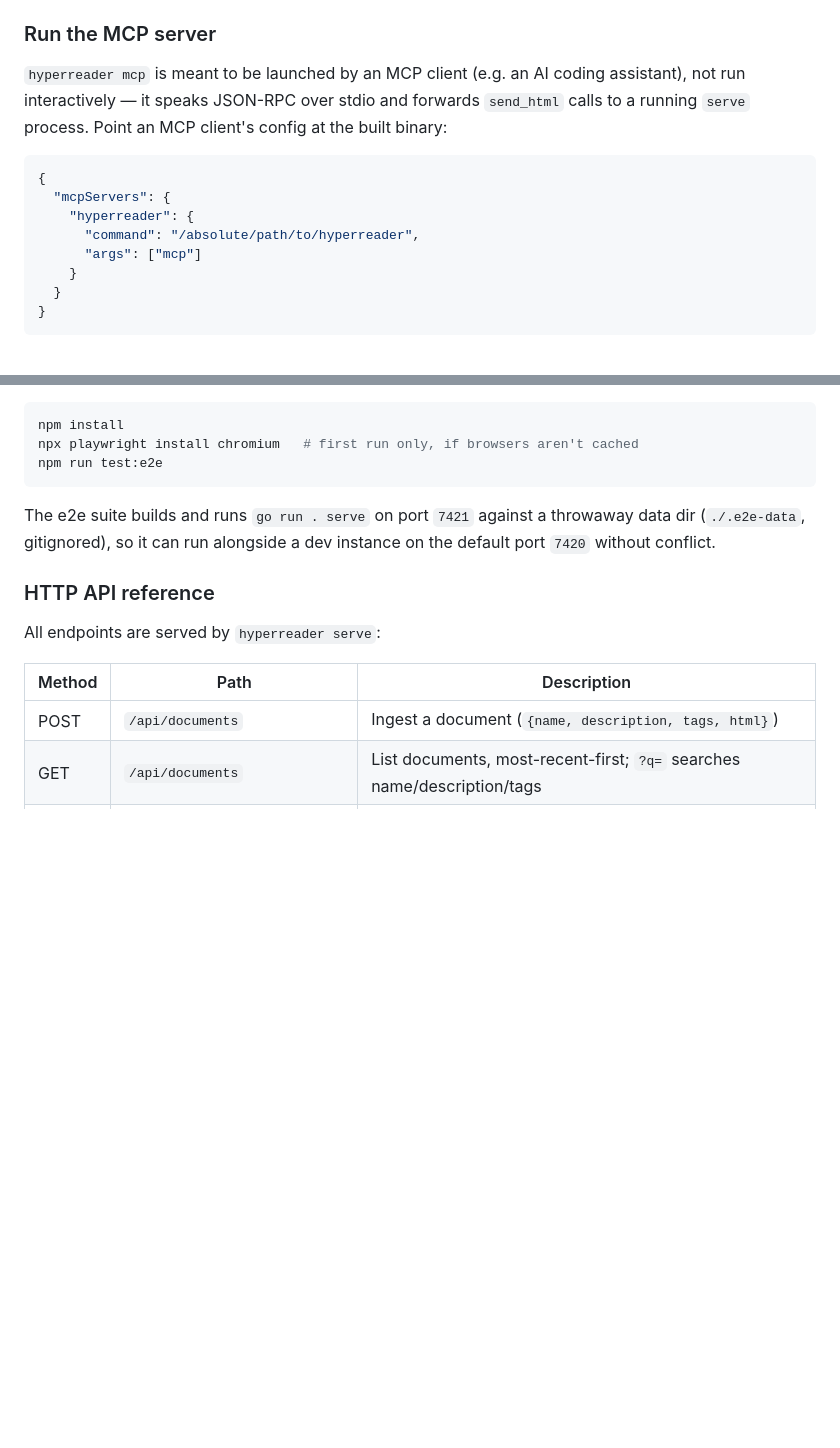
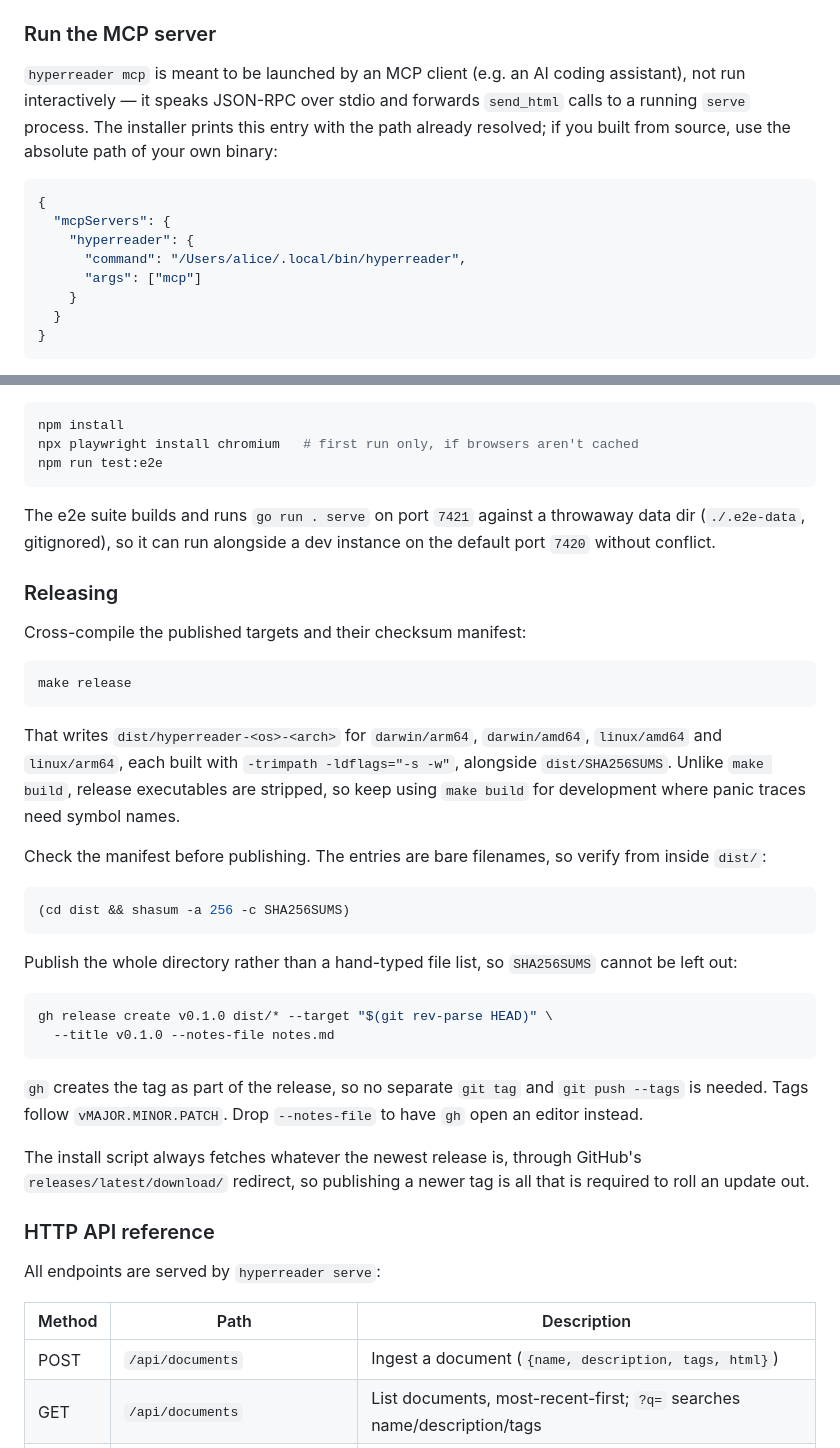
Before and after one commit to fernandodeperto/hyperreader, a Markdown page: README.md, 2 parts joined by grey strips. GitHub-like rendering; blank space fills up the shorter version.

````diff
--- a/README.md
+++ b/README.md
@@ -81,14 +117,15 @@ go run . serve --port 8080 --data-dir /tmp/hyperreader-data
 
 `hyperreader mcp` is meant to be launched by an MCP client (e.g. an AI
 coding assistant), not run interactively — it speaks JSON-RPC over stdio
-and forwards `send_html` calls to a running `serve` process. Point an MCP
-client's config at the built binary:
+and forwards `send_html` calls to a running `serve` process. The
+installer prints this entry with the path already resolved; if you built
+from source, use the absolute path of your own binary:
 
 ```json
 {
   "mcpServers": {
     "hyperreader": {
-      "command": "/absolute/path/to/hyperreader",
+      "command": "/Users/alice/.local/bin/hyperreader",
       "args": ["mcp"]
     }
   }
@@ -197,6 +237,43 @@ The e2e suite builds and runs `go run . serve` on port `7421` against a
 throwaway data dir (`./.e2e-data`, gitignored), so it can run alongside a
 dev instance on the default port `7420` without conflict.
 
+### Releasing
+
+Cross-compile the published targets and their checksum manifest:
+
+```bash
+make release
+```
+
+That writes `dist/hyperreader-<os>-<arch>` for `darwin/arm64`,
+`darwin/amd64`, `linux/amd64` and `linux/arm64`, each built with
+`-trimpath -ldflags="-s -w"`, alongside `dist/SHA256SUMS`. Unlike `make
+build`, release executables are stripped, so keep using `make build` for
+development where panic traces need symbol names.
+
+Check the manifest before publishing. The entries are bare filenames, so
+verify from inside `dist/`:
+
+```bash
+(cd dist && shasum -a 256 -c SHA256SUMS)
+```
+
+Publish the whole directory rather than a hand-typed file list, so
+`SHA256SUMS` cannot be left out:
+
+```bash
+gh release create v0.1.0 dist/* --target "$(git rev-parse HEAD)" \
+  --title v0.1.0 --notes-file notes.md
+```
+
+`gh` creates the tag as part of the release, so no separate `git tag` and
+`git push --tags` is needed. Tags follow `vMAJOR.MINOR.PATCH`. Drop
+`--notes-file` to have `gh` open an editor instead.
+
+The install script always fetches whatever the newest release is, through
+GitHub's `releases/latest/download/` redirect, so publishing a newer tag
+is all that is required to roll an update out.
+
 ### HTTP API reference
 
 All endpoints are served by `hyperreader serve`:
````
Also changed, not shown: other parts of README.md (+46 -7 lines), 1 other file.
